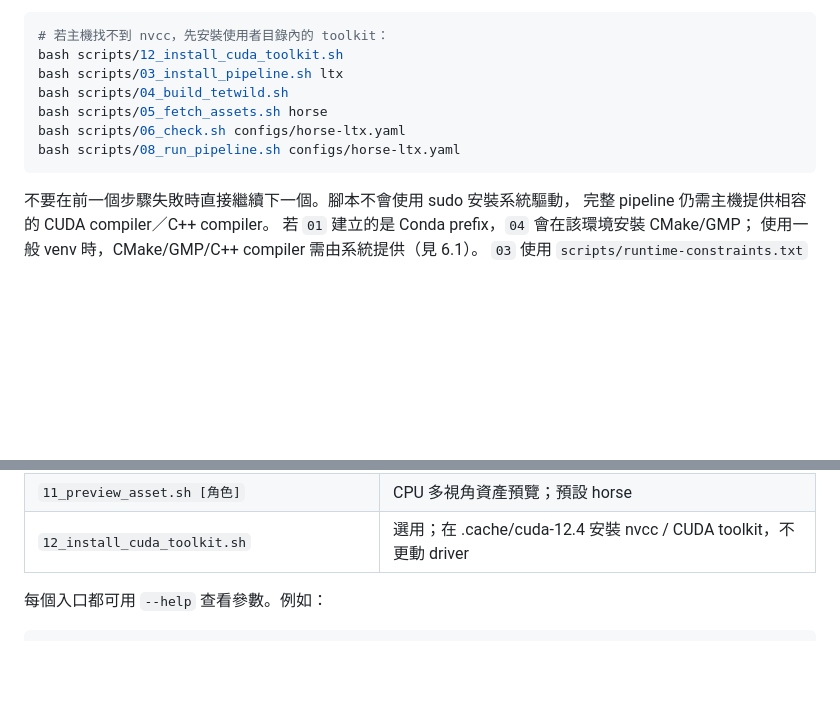
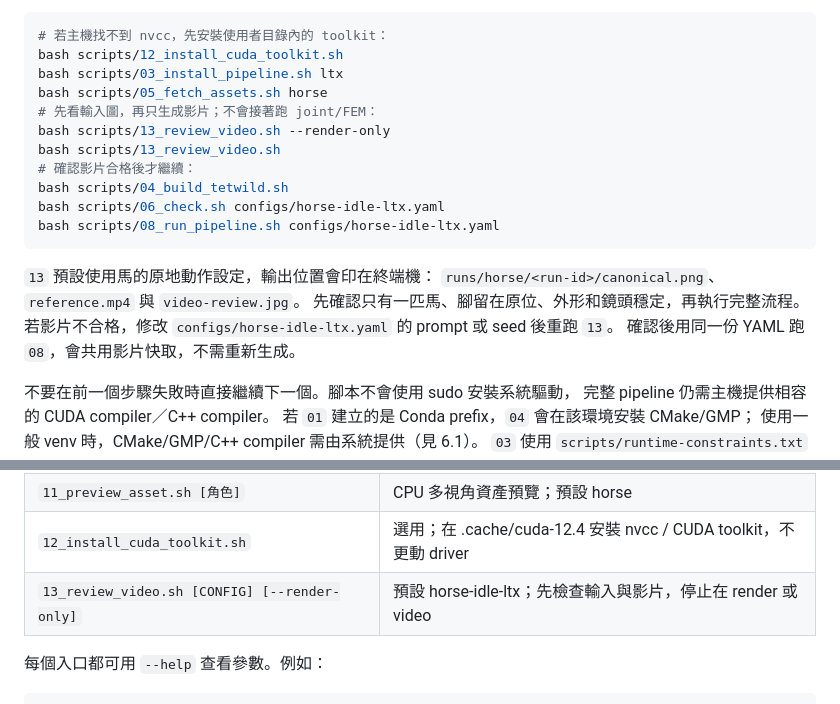
Before and after one commit to gisgisgisgisgis/animimic-reproduce, a Markdown page: README.md, 2 parts joined by grey strips. Drawn GitHub-style; blank space fills up the shorter version.

Commit message:
Add video review workflow and improve horse conditioning image

````diff
--- a/README.md
+++ b/README.md
@@ -39,11 +39,21 @@ bash scripts/07_generate_video.sh inputs/reference.png configs/fox-ltx.yaml runs
 # 若主機找不到 nvcc，先安裝使用者目錄內的 toolkit：
 bash scripts/12_install_cuda_toolkit.sh
 bash scripts/03_install_pipeline.sh ltx
+bash scripts/05_fetch_assets.sh horse
+# 先看輸入圖，再只生成影片；不會接著跑 joint/FEM：
+bash scripts/13_review_video.sh --render-only
+bash scripts/13_review_video.sh
+# 確認影片合格後才繼續：
 bash scripts/04_build_tetwild.sh
-bash scripts/05_fetch_assets.sh horse
-bash scripts/06_check.sh configs/horse-ltx.yaml
-bash scripts/08_run_pipeline.sh configs/horse-ltx.yaml
+bash scripts/06_check.sh configs/horse-idle-ltx.yaml
+bash scripts/08_run_pipeline.sh configs/horse-idle-ltx.yaml
 ```
+
+`13` 預設使用馬的原地動作設定，輸出位置會印在終端機：
+`runs/horse/<run-id>/canonical.png`、`reference.mp4` 與 `video-review.jpg`。
+先確認只有一匹馬、腳留在原位、外形和鏡頭穩定，再執行完整流程。
+若影片不合格，修改 `configs/horse-idle-ltx.yaml` 的 prompt 或 seed 後重跑 `13`。
+確認後用同一份 YAML 跑 `08`，會共用影片快取，不需重新生成。
 
 不要在前一個步驟失敗時直接繼續下一個。腳本不會使用 sudo 安裝系統驅動，
 完整 pipeline 仍需主機提供相容的 CUDA compiler／C++ compiler。
@@ -67,6 +77,7 @@ bash scripts/08_run_pipeline.sh configs/horse-ltx.yaml
 | `10_tests.sh` | offline tests + pip check |
 | `11_preview_asset.sh [角色]` | CPU 多視角資產預覽；預設 horse |
 | `12_install_cuda_toolkit.sh` | 選用；在 .cache/cuda-12.4 安裝 nvcc / CUDA toolkit，不更動 driver |
+| `13_review_video.sh [CONFIG] [--render-only]` | 預設 horse-idle-ltx；先檢查輸入與影片，停止在 render 或 video |
 
 每個入口都可用 `--help` 查看參數。例如：
 
````
Also changed, not shown: docs/local-video.md (+25 -12 lines), docs/asset-previews/horse-idle-input.png (added), 11 other files.
